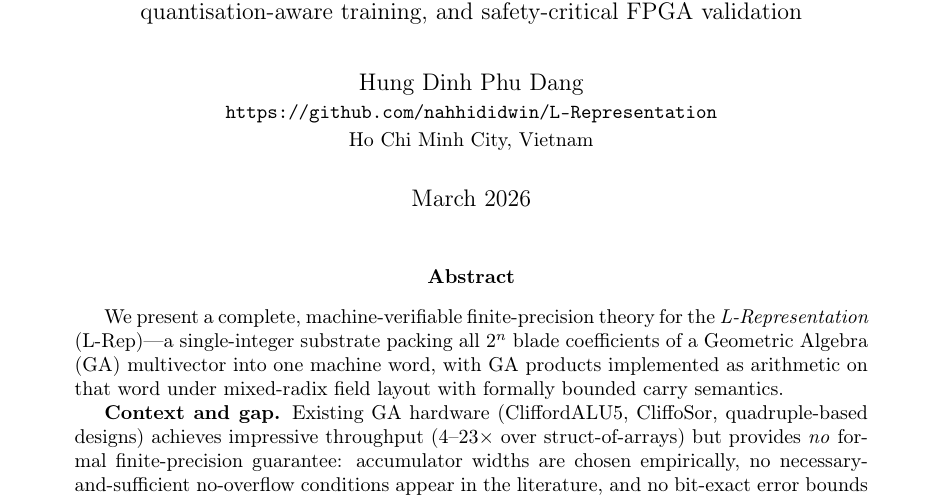
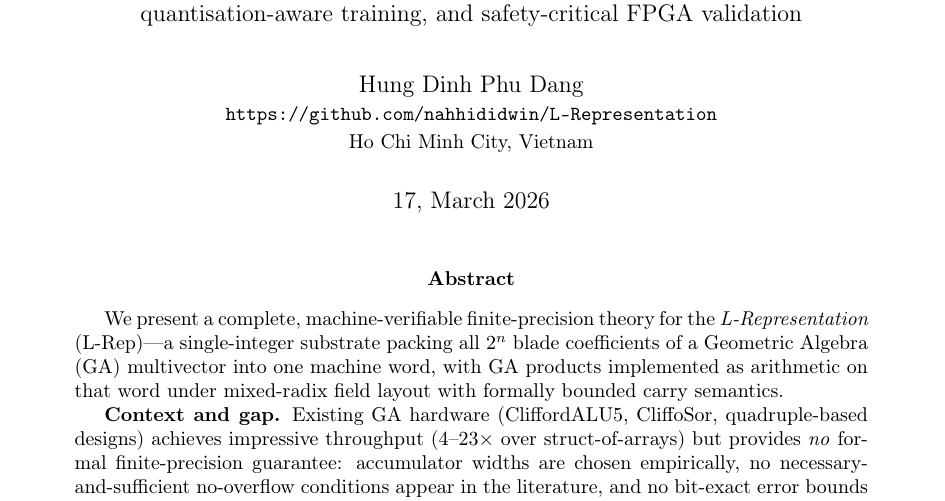
Before and after one commit to nahhididwin/L-Representation, a LaTeX paper (main/rl-4.0.tex): part of page 1 of 36, cut so that both start at the same text. Compiled offline with pdfLaTeX.

Commit message:
Update rl-4.0.tex

```diff
--- a/main/rl-4.0.tex
+++ b/main/rl-4.0.tex
@@ -132,7 +132,7 @@ quantisation-aware training, and safety-critical FPGA validation}
 \author{Hung Dinh Phu Dang\\
 \small \texttt{https://github.com/nahhididwin/L-Representation}\\
 \small Ho Chi Minh City, Vietnam}
-\date{March 2026}
+\date{17, March 2026}
 
 \begin{document}
 \maketitle
```
